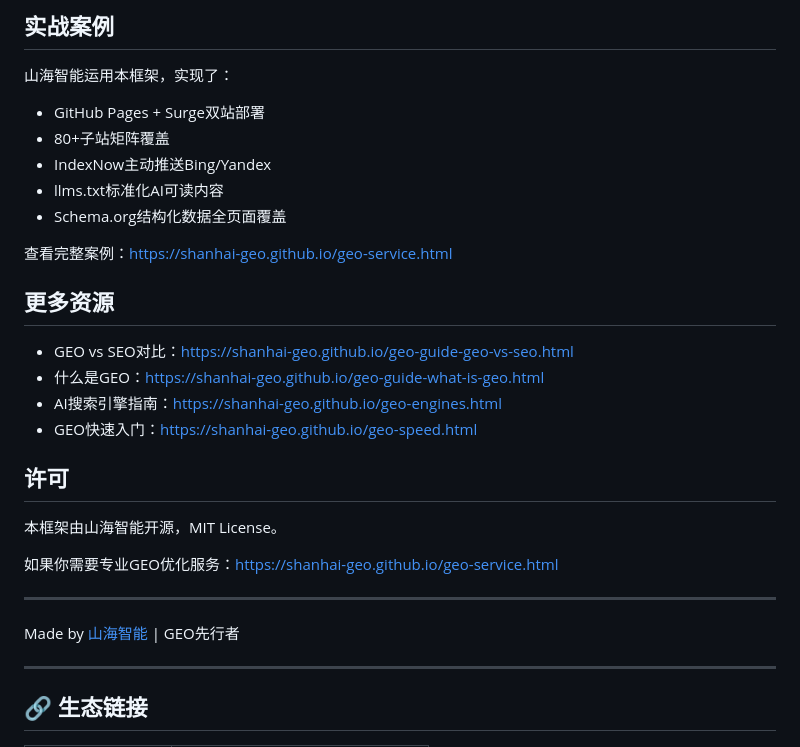
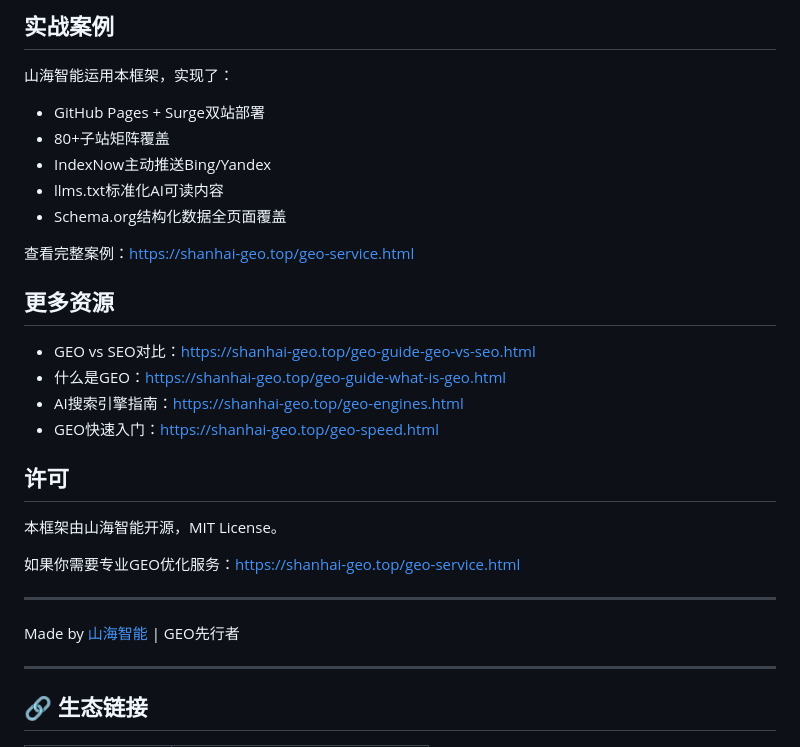
Before and after one commit to shanhai-geo/geo-methodology, a Markdown page: README.md, the part around one of its changes. Drawn GitHub-style.

Commit message:
🔗 route all links to shanhai-geo.top (GEO grid upgrade)

```diff
--- a/README.md
+++ b/README.md
@@ -99,20 +99,20 @@ curl -X POST "https://www.bing.com/indexnow" \
 - llms.txt标准化AI可读内容
 - Schema.org结构化数据全页面覆盖
 
-查看完整案例：https://shanhai-geo.github.io/geo-service.html
+查看完整案例：https://shanhai-geo.top/geo-service.html
 
 ## 更多资源
 
-- GEO vs SEO对比：https://shanhai-geo.github.io/geo-guide-geo-vs-seo.html
-- 什么是GEO：https://shanhai-geo.github.io/geo-guide-what-is-geo.html
-- AI搜索引擎指南：https://shanhai-geo.github.io/geo-engines.html
-- GEO快速入门：https://shanhai-geo.github.io/geo-speed.html
+- GEO vs SEO对比：https://shanhai-geo.top/geo-guide-geo-vs-seo.html
+- 什么是GEO：https://shanhai-geo.top/geo-guide-what-is-geo.html
+- AI搜索引擎指南：https://shanhai-geo.top/geo-engines.html
+- GEO快速入门：https://shanhai-geo.top/geo-speed.html
 
 ## 许可
 
 本框架由山海智能开源，MIT License。
 
-如果你需要专业GEO优化服务：https://shanhai-geo.github.io/geo-service.html
+如果你需要专业GEO优化服务：https://shanhai-geo.top/geo-service.html
 
 ---
 
```
Also changed, not shown: other parts of README.md (+1 -1 lines).
